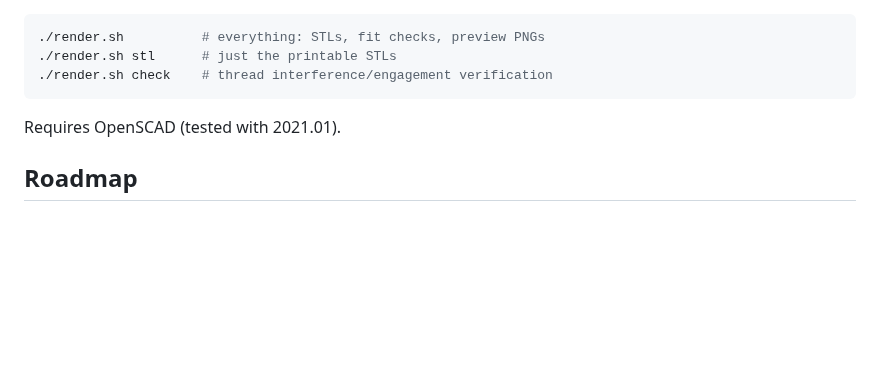
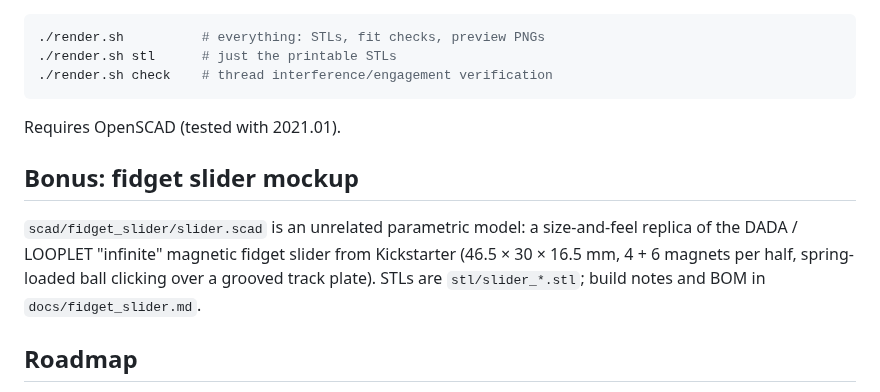
Before and after one commit to honeydewsleep/wildchild, a Markdown page: README.md, the part around the change. Rendered like a GitHub page; blank space fills up the shorter version.

```diff
--- a/README.md
+++ b/README.md
@@ -227,6 +227,14 @@ command drives every lamp in the house.
 
 Requires OpenSCAD (tested with 2021.01).
 
+## Bonus: fidget slider mockup
+
+`scad/fidget_slider/slider.scad` is an unrelated parametric model: a
+size-and-feel replica of the DADA / LOOPLET "infinite" magnetic fidget
+slider from Kickstarter (46.5 × 30 × 16.5 mm, 4 + 6 magnets per half,
+spring-loaded ball clicking over a grooved track plate). STLs are
+`stl/slider_*.stl`; build notes and BOM in `docs/fidget_slider.md`.
+
 ## Roadmap
 
 - **Other shapes (heart, peace sign, …)** — planned next, as discussed.
```
Also changed, not shown: CLAUDE.md (+3 -0 lines), docs/fidget_slider.md (added, +105 -0 lines), preview/fidget_slider.png (added), preview/fidget_slider_exploded.png (added), 11 other files.
